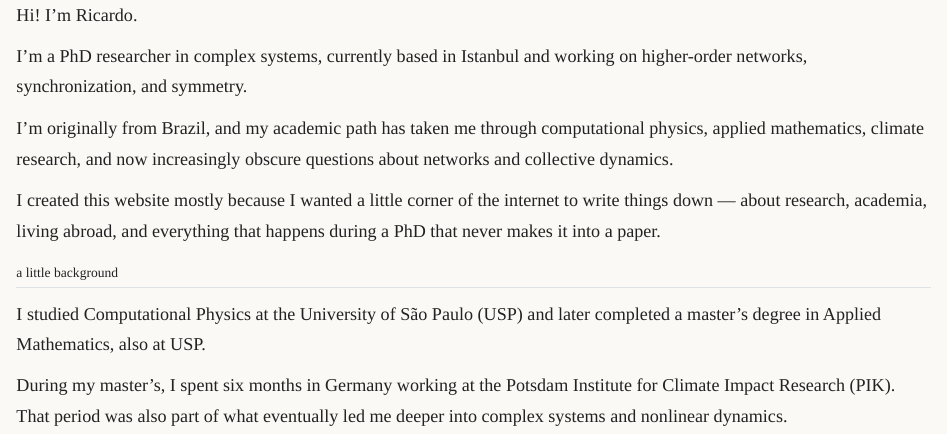
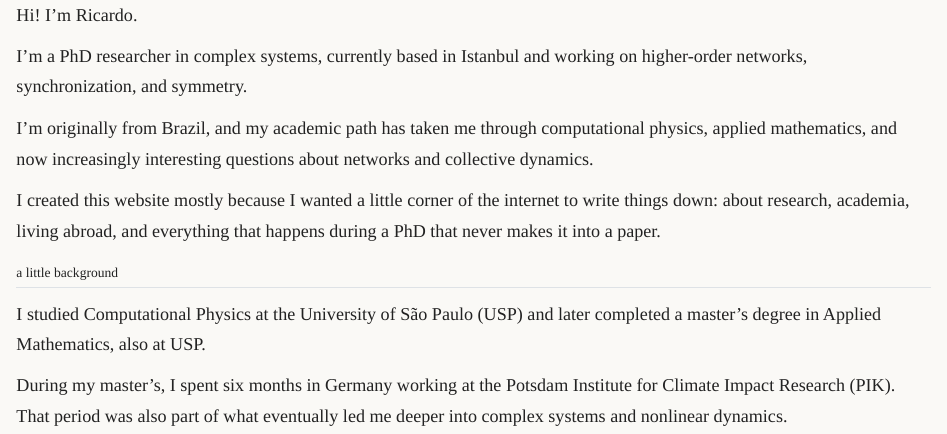
Before and after one commit to ricardotetti/ricardotetti.github.io, a Quarto document (about.qmd): the page in a window 1100 px wide, from 80 px down. Rendered offline with R 4.5, knitr and Pandoc in place of Quarto, with nearby package versions.

```diff
--- a/about.qmd
+++ b/about.qmd
@@ -6,9 +6,9 @@
 
 I'm a PhD researcher in complex systems, currently based in Istanbul and working on higher-order networks, synchronization, and symmetry.
 
-I'm originally from Brazil, and my academic path has taken me through computational physics, applied mathematics, climate research, and now increasingly obscure questions about networks and collective dynamics.
+I'm originally from Brazil, and my academic path has taken me through computational physics, applied mathematics, and now increasingly interesting questions about networks and collective dynamics.
 
-I created this website mostly because I wanted a little corner of the internet to write things down — about research, academia, living abroad, and everything that happens during a PhD that never makes it into a paper.
+I created this website mostly because I wanted a little corner of the internet to write things down: about research, academia, living abroad, and everything that happens during a PhD that never makes it into a paper.
 
 ## a little background
 
```
Also changed, not shown: posts/hello-internet/index.qmd (+2 -2 lines).
